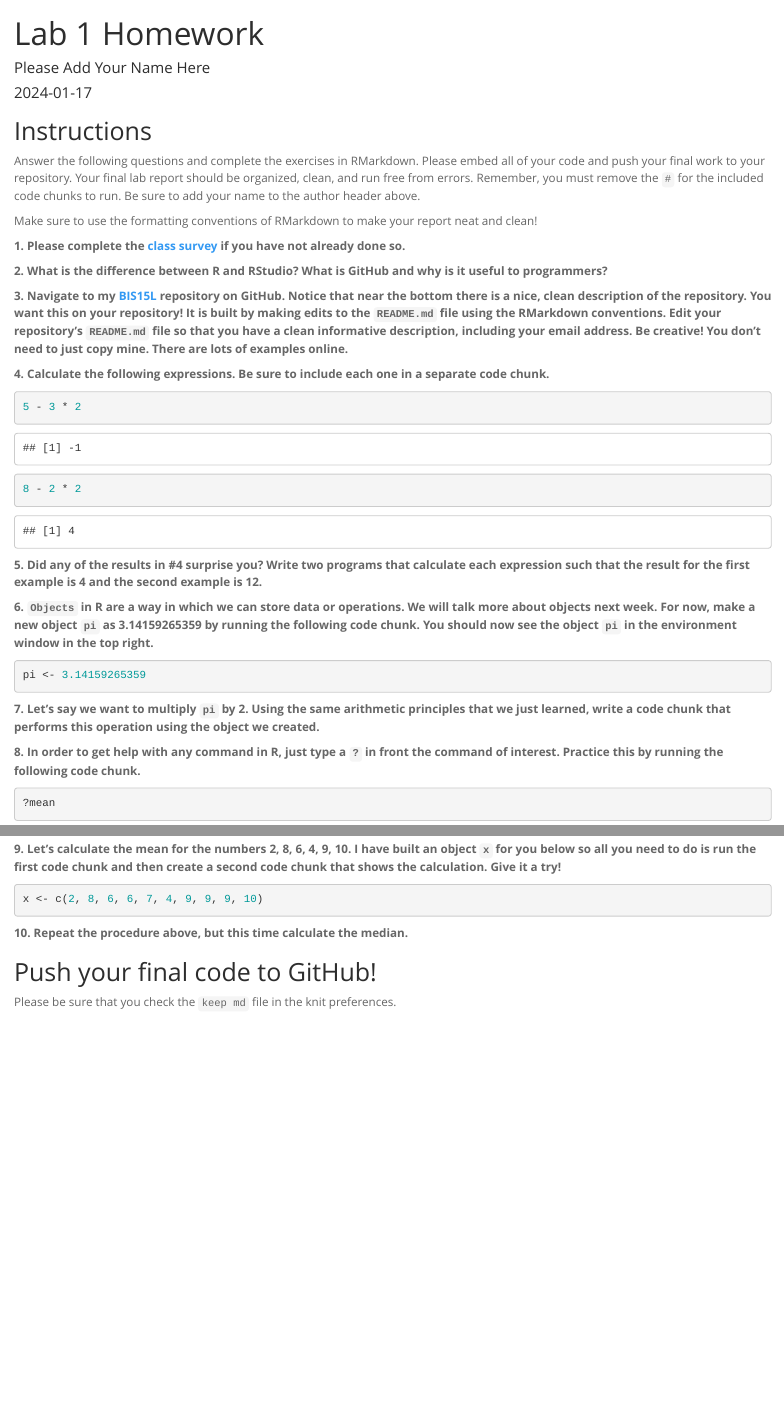
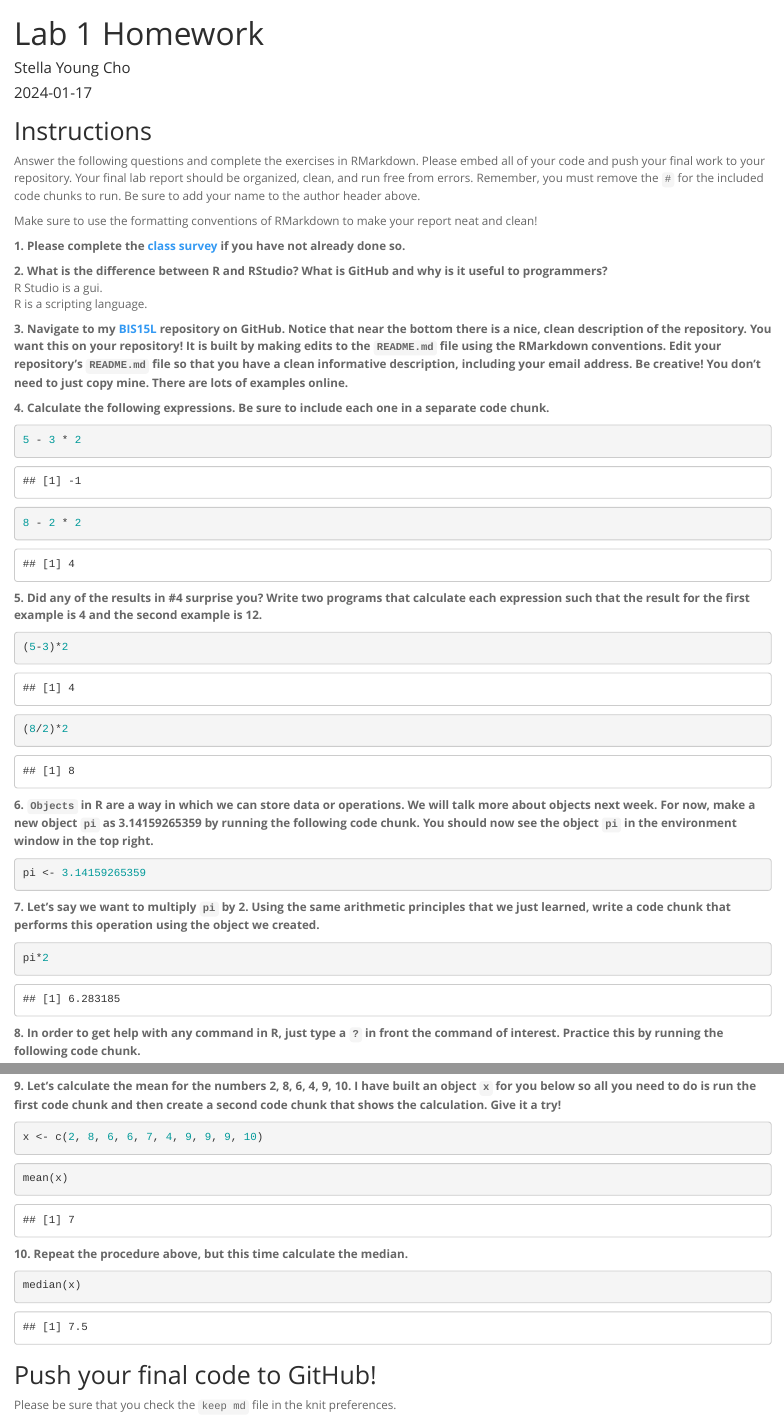
Before and after one commit to imstellayoung/BIS15W2024_scho, an R Markdown document (lab1/lab1_hw.Rmd): the page in a window 1100 px wide, from its top, and a second part further down, joined at a grey line. Rendered offline with R 4.5, knitr and Pandoc, with nearby package versions.

Commit message:
lab 1 hw update

````diff
--- a/lab1/lab1_hw.Rmd
+++ b/lab1/lab1_hw.Rmd
@@ -1,6 +1,6 @@
 ---
 title: "Lab 1 Homework"
-author: "Please Add Your Name Here"
+author: "Stella Young Cho"
 date: "`r Sys.Date()`"
 output:
   html_document:
@@ -16,7 +16,8 @@ Make sure to use the formatting conventions of RMarkdown to make your report nea
 **1. Please complete the [class survey](https://forms.gle/AHHXd3aobaAdkkFg9) if you have not already done so.**
 
 **2. What is the difference between R and RStudio? What is GitHub and why is it useful to programmers?**
-
+R Studio is a gui.
+R is a scripting language.
 
 
 **3. Navigate to my [BIS15L](https://github.com/jmledford3115/BIS15W2024_jledford) repository on GitHub. Notice that near the bottom there is a nice, clean description of the repository. You want this on your repository! It is built by making edits to the `README.md` file using the RMarkdown conventions. Edit your repository's `README.md` file so that you have a clean informative description, including your email address. Be creative! You don't need to just copy mine. There are lots of examples online.**
@@ -33,11 +34,11 @@ Make sure to use the formatting conventions of RMarkdown to make your report nea
 **5. Did any of the results in #4 surprise you? Write two programs that calculate each expression such that the result for the first example is 4 and the second example is 12.**
 
 ```{r}
-
+(5-3)*2
 ```
 
 ```{r}
-
+(8/2)*2
 ```
 
 **6. `Objects` in R are a way in which we can store data or operations. We will talk more about objects next week. For now, make a new object `pi` as 3.14159265359 by running the following code chunk. You should now see the object `pi` in the environment window in the top right.**
@@ -48,7 +49,7 @@ pi <- 3.14159265359
 **7. Let's say we want to multiply `pi` by 2. Using the same arithmetic principles that we just learned, write a code chunk that performs this operation using the object we created.**
 
 ```{r}
-
+pi*2
 ```
 
 **8. In order to get help with any command in R, just type a `?` in front the command of interest. Practice this by running the following code chunk.**
@@ -62,12 +63,12 @@ x <- c(2, 8, 6, 6, 7, 4, 9, 9, 9, 10)
 ```
 
 ```{r}
-
+mean(x)
 ```
 
 **10. Repeat the procedure above, but this time calculate the median.**
 ```{r}
-
+median(x)
 ```
 
 ## Push your final code to GitHub!
````
Also changed, not shown: lab1/lab1_hw.html (added), lab1/lab1_hw.md, 1 other file.
